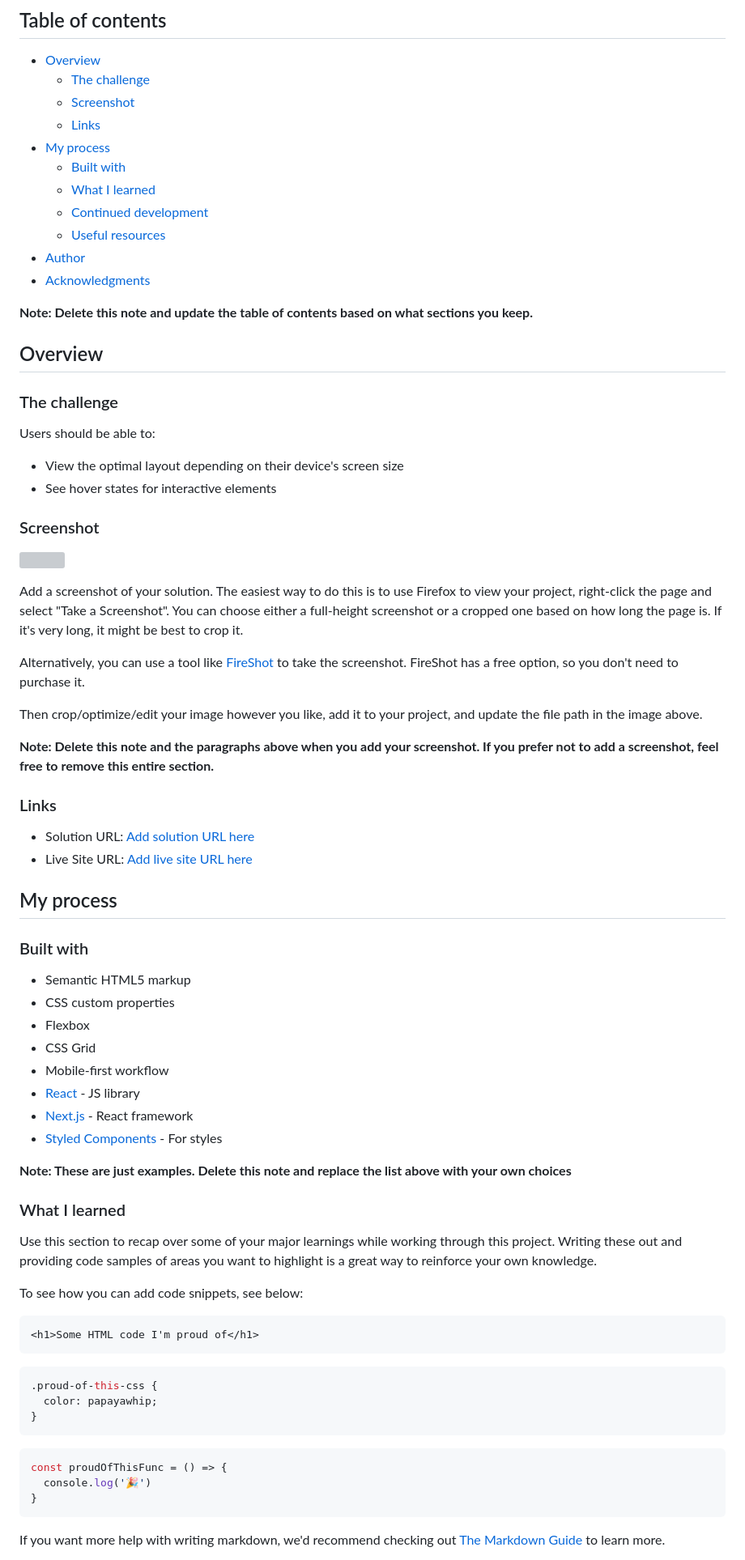
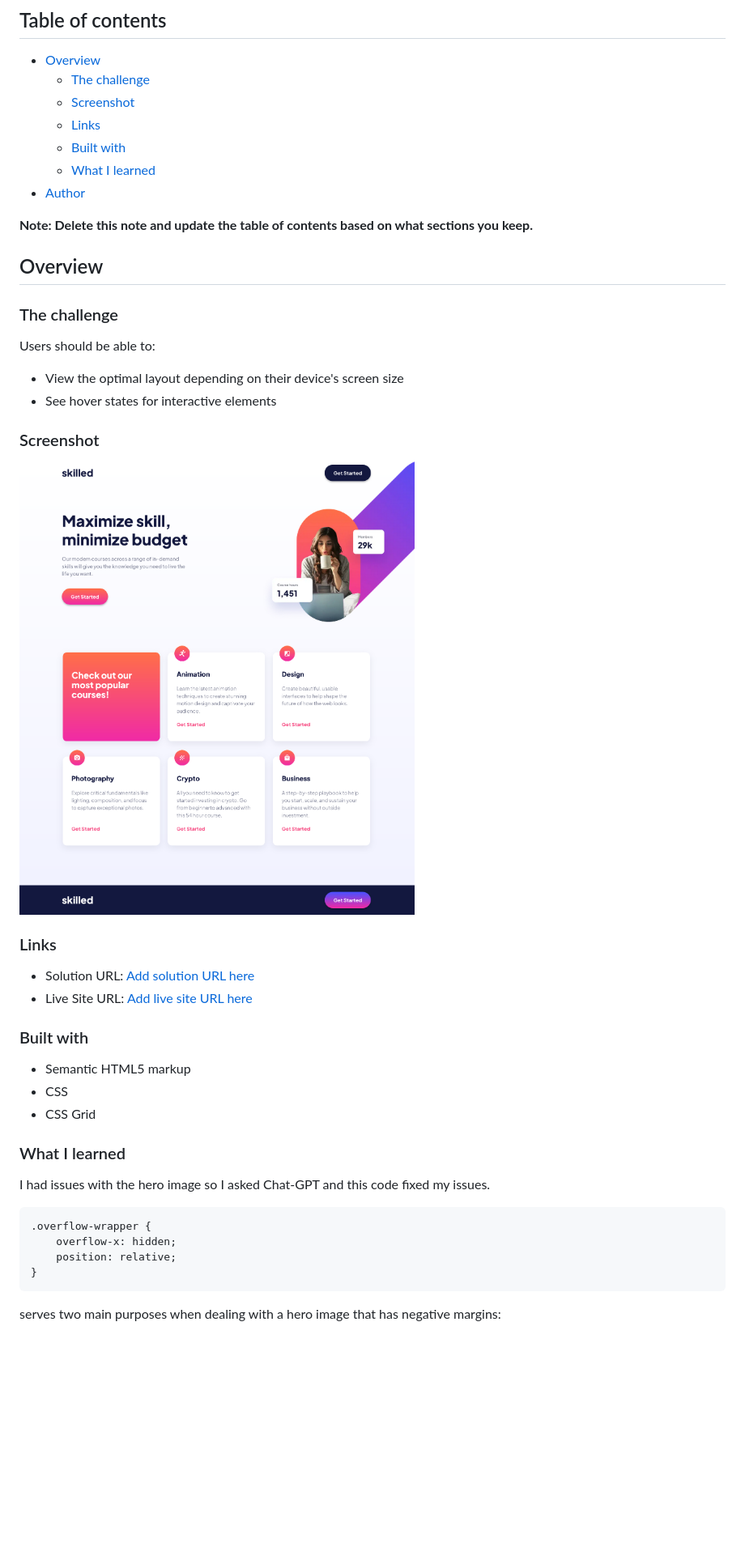
Before and after one commit to CalderonVasquez/skilled-landing-page, a Markdown page: README-template.md, the part around the change printed below. Shown: that part at 81% size. Drawn GitHub-style; pictures changed too: image/SS- Skilled e-learning landing page.png (added); blank space fills up the shorter version; grey boxes are pictures that could not be loaded.

````diff
--- a/README-template.md
+++ b/README-template.md
@@ -8,13 +8,10 @@ This is a solution to the [Skilled e-learning landing page challenge on Frontend
   - [The challenge](#the-challenge)
   - [Screenshot](#screenshot)
   - [Links](#links)
-- [My process](#my-process)
   - [Built with](#built-with)
   - [What I learned](#what-i-learned)
-  - [Continued development](#continued-development)
-  - [Useful resources](#useful-resources)
 - [Author](#author)
-- [Acknowledgments](#acknowledgments)
+
 
 **Note: Delete this note and update the table of contents based on what sections you keep.**
 
@@ -29,55 +26,29 @@ Users should be able to:
 
 ### Screenshot
 
-![](./screenshot.jpg)
-
-Add a screenshot of your solution. The easiest way to do this is to use Firefox to view your project, right-click the page and select "Take a Screenshot". You can choose either a full-height screenshot or a cropped one based on how long the page is. If it's very long, it might be best to crop it.
-
-Alternatively, you can use a tool like [FireShot](https://getfireshot.com/) to take the screenshot. FireShot has a free option, so you don't need to purchase it.
-
-Then crop/optimize/edit your image however you like, add it to your project, and update the file path in the image above.
-
-**Note: Delete this note and the paragraphs above when you add your screenshot. If you prefer not to add a screenshot, feel free to remove this entire section.**
+![](/image/SS-%20Skilled%20e-learning%20landing%20page.png)
 
 ### Links
 
 - Solution URL: [Add solution URL here](https://your-solution-url.com)
 - Live Site URL: [Add live site URL here](https://your-live-site-url.com)
 
-## My process
-
 ### Built with
 
 - Semantic HTML5 markup
-- CSS custom properties
-- Flexbox
+- CSS
 - CSS Grid
-- Mobile-first workflow
-- [React](https://reactjs.org/) - JS library
-- [Next.js](https://nextjs.org/) - React framework
-- [Styled Components](https://styled-components.com/) - For styles
-
-**Note: These are just examples. Delete this note and replace the list above with your own choices**
 
 ### What I learned
 
-Use this section to recap over some of your major learnings while working through this project. Writing these out and providing code samples of areas you want to highlight is a great way to reinforce your own knowledge.
+I had issues with the hero image so I asked Chat-GPT and this code fixed my issues.
 
-To see how you can add code snippets, see below:
-
-```html
-<h1>Some HTML code I'm proud of</h1>
-```
 ```css
-.proud-of-this-css {
-  color: papayawhip;
-}
-```
-```js
-const proudOfThisFunc = () => {
-  console.log('🎉')
+.overflow-wrapper {
+    overflow-x: hidden;
+    position: relative;
 }
 ```
 
-If you want more help with writing markdown, we'd recommend checking out [The Markdown Guide](https://www.markdownguide.org/) to learn more.
+serves two main purposes when dealing with a hero image that has negative margins:
 
````
Also changed, not shown: other parts of README-template.md (+4 -23 lines), image/image-hero-desktop.png (deleted), 1 other file.
